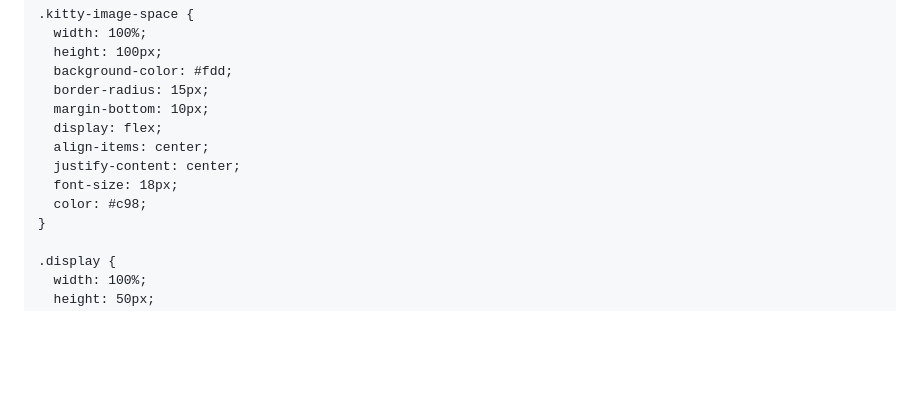
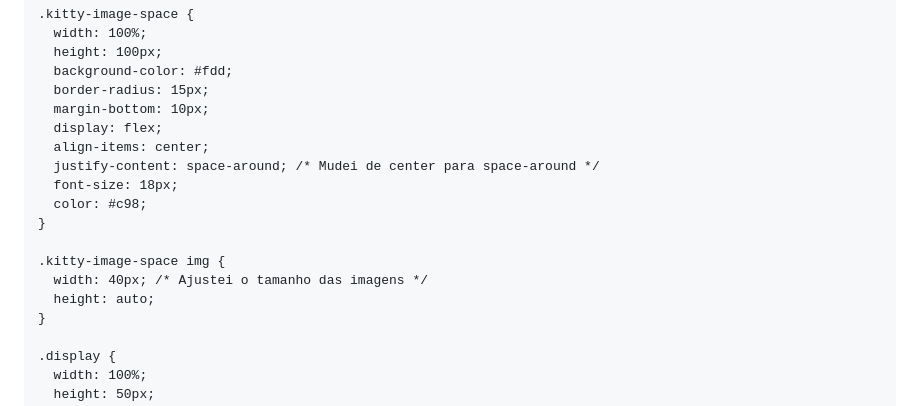
Before and after one commit to isabellapiorsky/calculadora-hellokitty, a Markdown page: README.md, the part around one of its changes. Rendered like a GitHub page; blank space fills up the shorter version.

```diff
--- a/README.md
+++ b/README.md
@@ -34,9 +34,14 @@
       margin-bottom: 10px;
       display: flex;
       align-items: center;
-      justify-content: center;
+      justify-content: space-around; /* Mudei de center para space-around */
       font-size: 18px;
       color: #c98;
+    }
+
+    .kitty-image-space img {
+      width: 40px; /* Ajustei o tamanho das imagens */
+      height: auto;
     }
 
     .display {
```
Also changed, not shown: other parts of README.md (+3 -1 lines).
